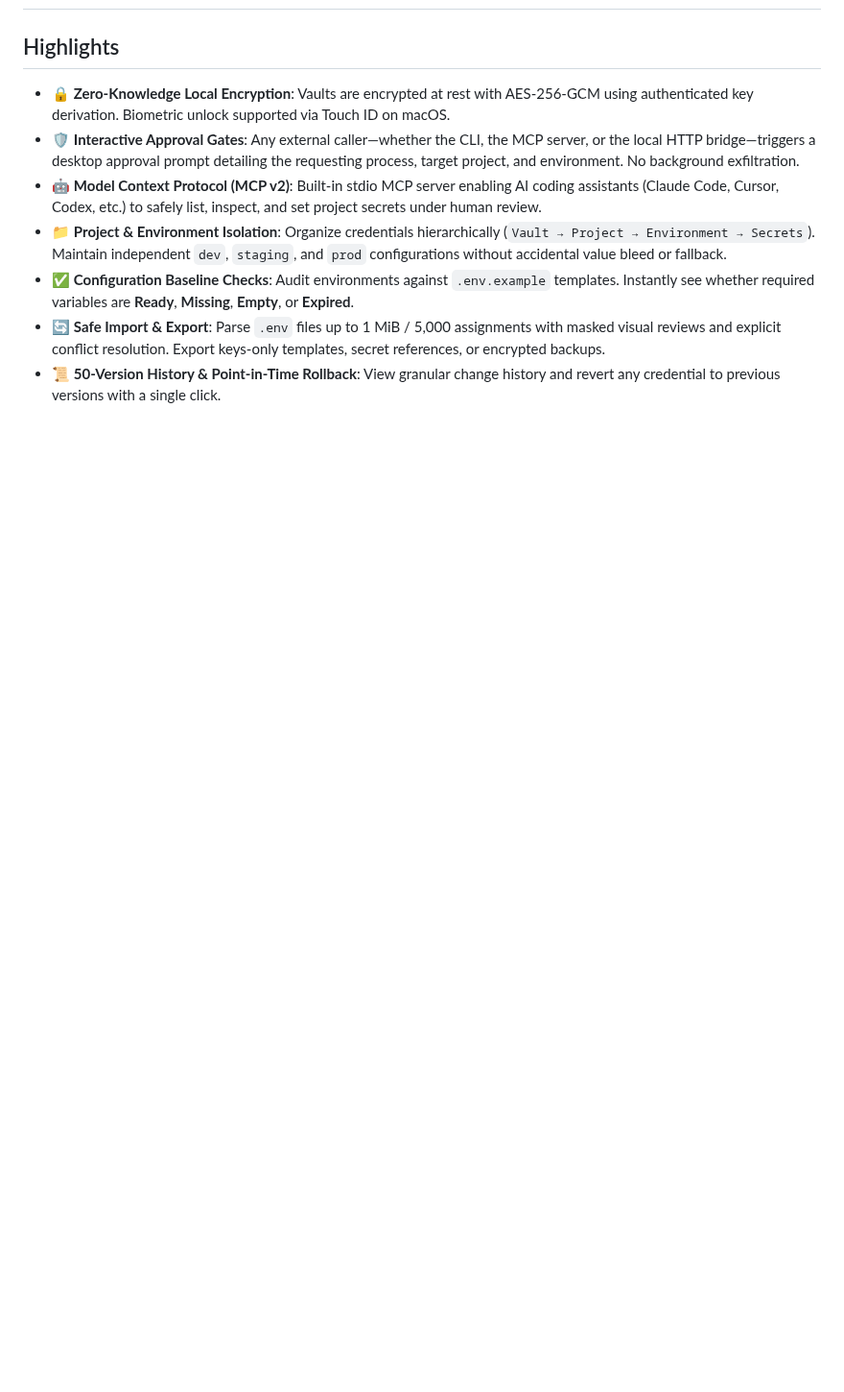
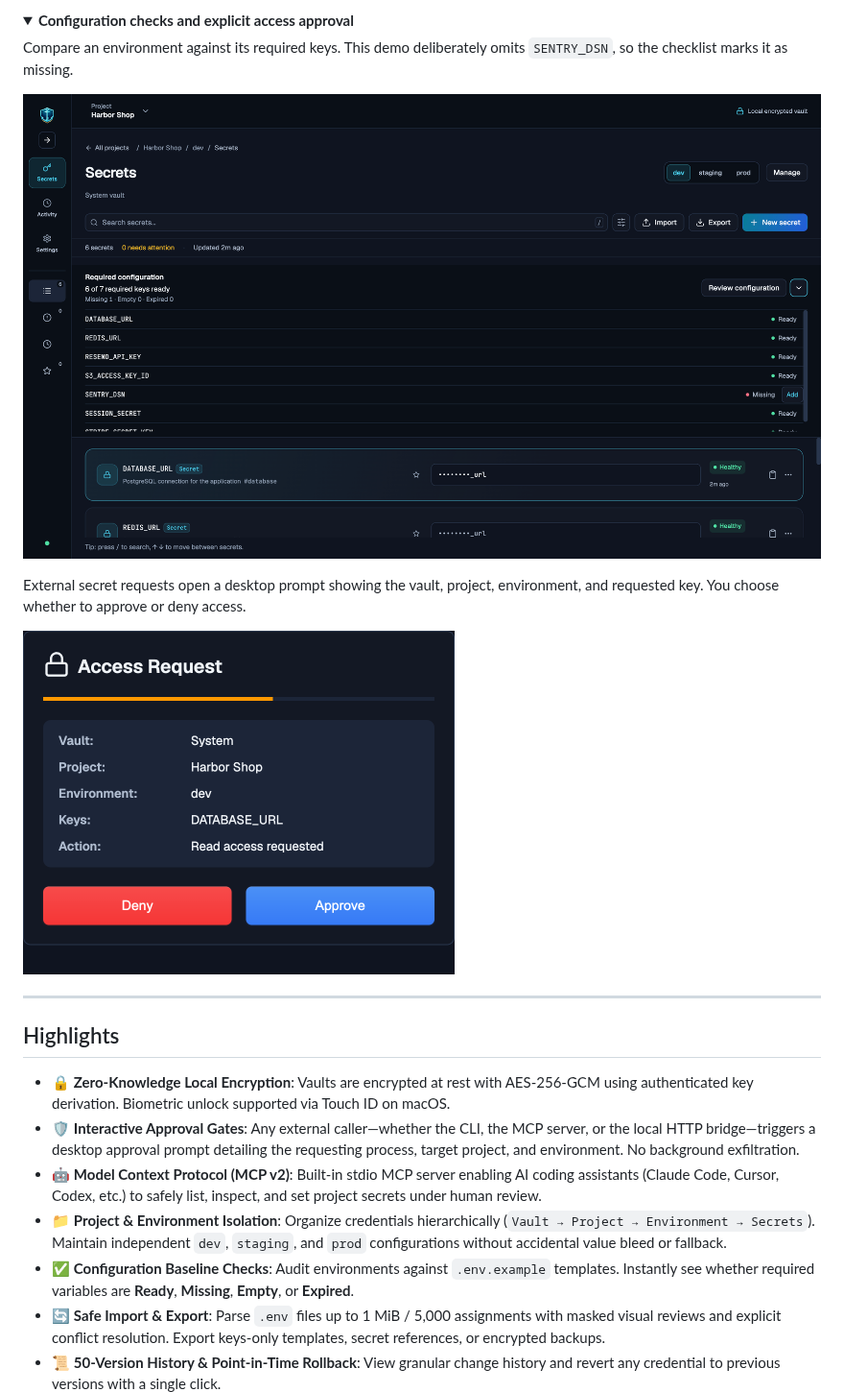
Before and after one commit to varunyn/KeyHarbor, a Markdown page: README.md, the part around one of its changes. Shown at 96% size. Drawn GitHub-style; pictures changed too: docs/screenshots/access-approval.png (added), docs/screenshots/configuration-checks.png (added); folded sections open; blank space fills up the shorter version.

Commit message:
docs: add app screenshots to README

```diff
--- a/README.md
+++ b/README.md
@@ -18,3 +32,16 @@ KeyHarbor gives developers a safe, encrypted space to manage application credent
+<details>
+<summary><strong>Configuration checks and explicit access approval</strong></summary>
+
+Compare an environment against its required keys. This demo deliberately omits `SENTRY_DSN`, so the checklist marks it as missing.
+
+![Configuration checklist showing six ready keys and a missing SENTRY_DSN requirement](docs/screenshots/configuration-checks.png)
+
+External secret requests open a desktop prompt showing the vault, project, environment, and requested key. You choose whether to approve or deny access.
+
+<img src="docs/screenshots/access-approval.png" alt="Desktop approval prompt requesting read access to DATABASE_URL in Harbor Shop's dev environment, with Deny and Approve buttons" width="450" />
+
+</details>
+
 ---
 
 ## Highlights
```
Also changed, not shown: other parts of README.md (+14 -0 lines), docs/screenshots/README.md (added, +21 -0 lines), docs/screenshots/project-secrets.png (added), docs/screenshots/vault-overview.png (added).
